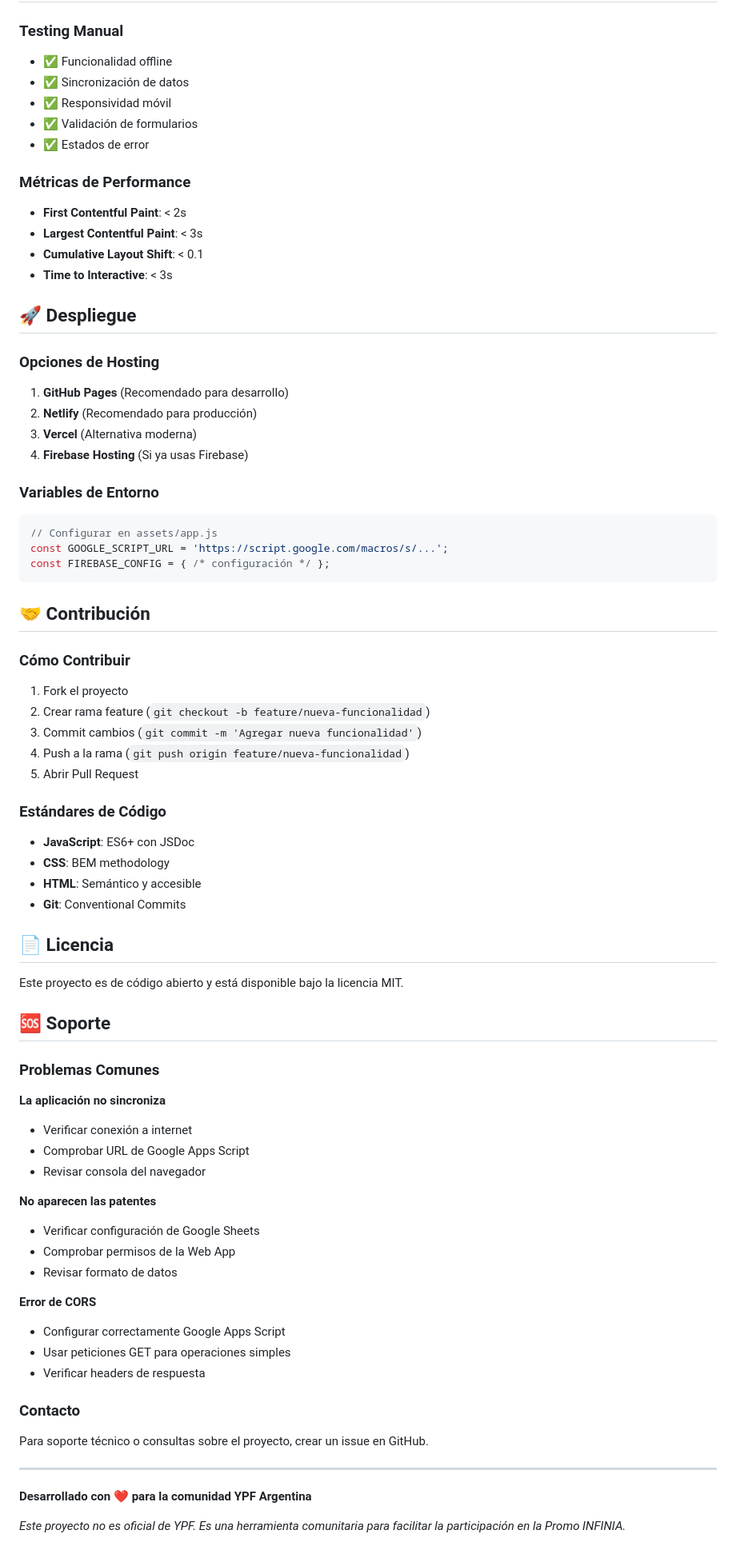
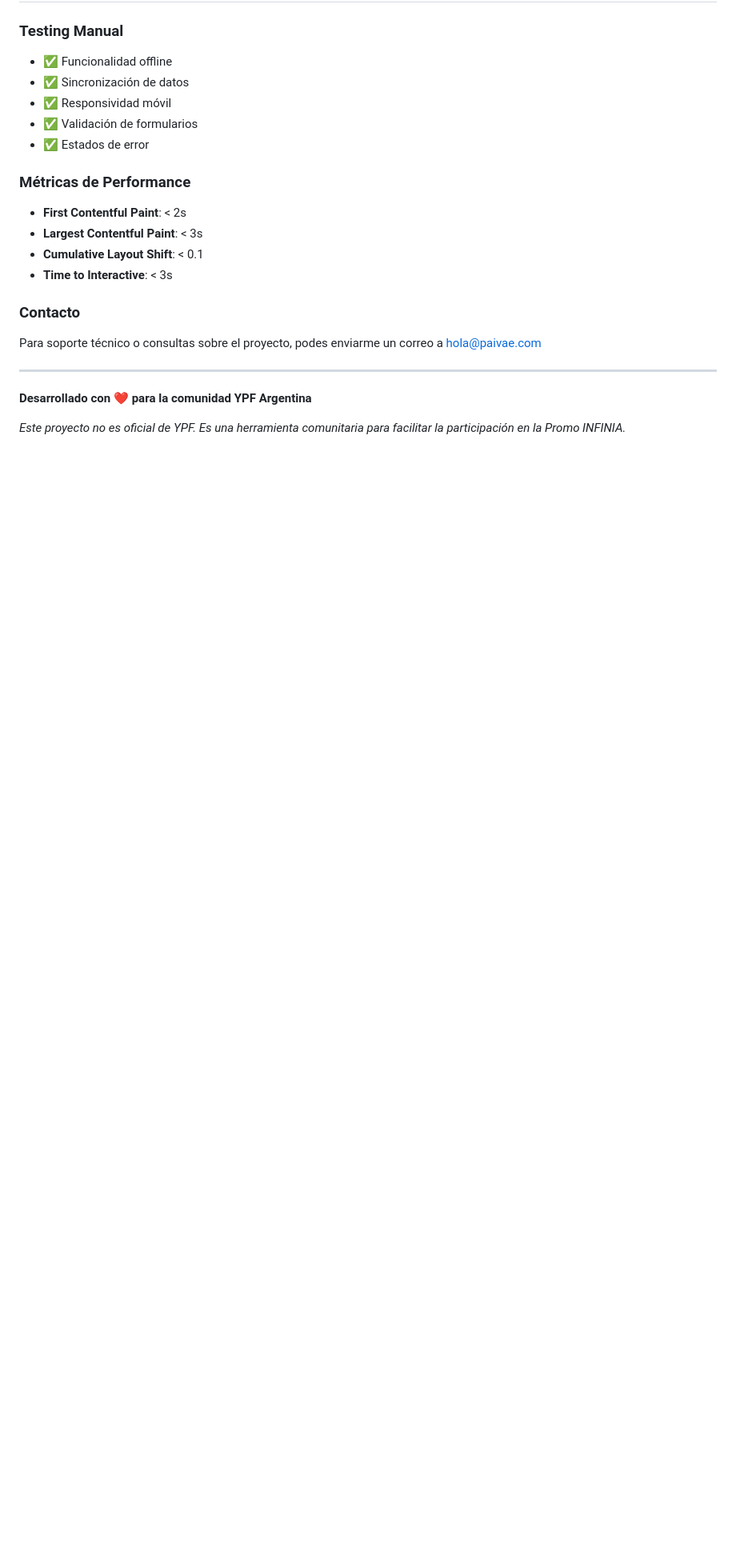
Before and after one commit to paivae/ypf-patentes, a Markdown page: README.md, the part around one of its changes. Shown at 80% size. Rendered like a GitHub page; blank space fills up the shorter version.

Commit message:
Feature: se actualiza readme
se actualiza readme

````diff
--- a/README.md
+++ b/README.md
@@ -247,61 +168,8 @@ POST { accion: 'sincronizarPatentes', patentes: [...] }
 - **Cumulative Layout Shift**: < 0.1
 - **Time to Interactive**: < 3s
 
-## 🚀 Despliegue
-
-### Opciones de Hosting
-1. **GitHub Pages** (Recomendado para desarrollo)
-2. **Netlify** (Recomendado para producción)
-3. **Vercel** (Alternativa moderna)
-4. **Firebase Hosting** (Si ya usas Firebase)
-
-### Variables de Entorno
-```javascript
-// Configurar en assets/app.js
-const GOOGLE_SCRIPT_URL = 'https://script.google.com/macros/s/...';
-const FIREBASE_CONFIG = { /* configuración */ };
-```
-
-## 🤝 Contribución
-
-### Cómo Contribuir
-1. Fork el proyecto
-2. Crear rama feature (`git checkout -b feature/nueva-funcionalidad`)
-3. Commit cambios (`git commit -m 'Agregar nueva funcionalidad'`)
-4. Push a la rama (`git push origin feature/nueva-funcionalidad`)
-5. Abrir Pull Request
-
-### Estándares de Código
-- **JavaScript**: ES6+ con JSDoc
-- **CSS**: BEM methodology
-- **HTML**: Semántico y accesible
-- **Git**: Conventional Commits
-
-## 📄 Licencia
-
-Este proyecto es de código abierto y está disponible bajo la licencia MIT.
-
-## 🆘 Soporte
-
-### Problemas Comunes
-
-**La aplicación no sincroniza**
-- Verificar conexión a internet
-- Comprobar URL de Google Apps Script
-- Revisar consola del navegador
-
-**No aparecen las patentes**
-- Verificar configuración de Google Sheets
-- Comprobar permisos de la Web App
-- Revisar formato de datos
-
-**Error de CORS**
-- Configurar correctamente Google Apps Script
-- Usar peticiones GET para operaciones simples
-- Verificar headers de respuesta
-
 ### Contacto
-Para soporte técnico o consultas sobre el proyecto, crear un issue en GitHub.
+Para soporte técnico o consultas sobre el proyecto, podes enviarme un correo a [hola@paivae.com](hola@paivae.com)
 
 ---
 
````
Also changed, not shown: other parts of README.md (+0 -79 lines).
